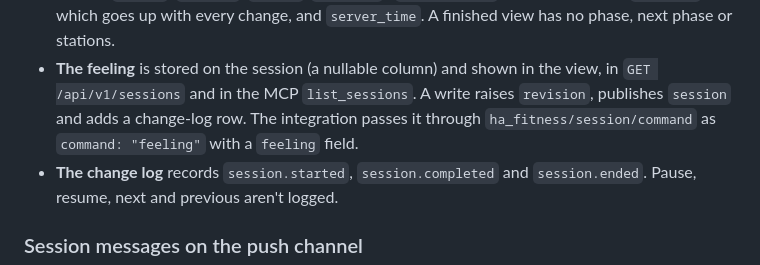
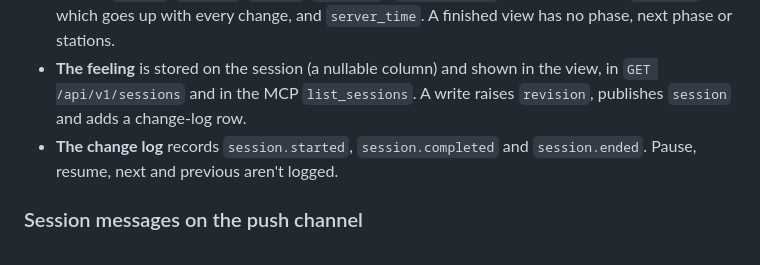
Before and after one commit to thomas3650/Ha-Fitness, a Markdown page: docs/architecture.md, the part around the change. Rendered like a GitHub page.

Commit message:
docs: the integration side of feeling goes with its PR
Co-Authored-By: Claude Opus 5.5 <noreply@anthropic.com>
Claude-Session: https://claude.ai/code/session_01E4fXaM7M9BQxGaR48AZXNX

```diff
--- a/docs/architecture.md
+++ b/docs/architecture.md
@@ -355,8 +355,7 @@ The design is the [step 5 spec](superpowers/specs/2026-10-24-the-workout-design.
   (`planned`, `rounds`, `stations`), `time_trained` in whole seconds, `revision`, which goes up with every change, and
   `server_time`. A finished view has no phase, next phase or stations.
 - **The feeling** is stored on the session (a nullable column) and shown in the view, in `GET /api/v1/sessions` and in
-  the MCP `list_sessions`. A write raises `revision`, publishes `session` and adds a change-log row. The integration
-  passes it through `ha_fitness/session/command` as `command: "feeling"` with a `feeling` field.
+  the MCP `list_sessions`. A write raises `revision`, publishes `session` and adds a change-log row.
 - **The change log** records `session.started`, `session.completed` and `session.ended`. Pause, resume, next and
   previous aren't logged.
 
```
